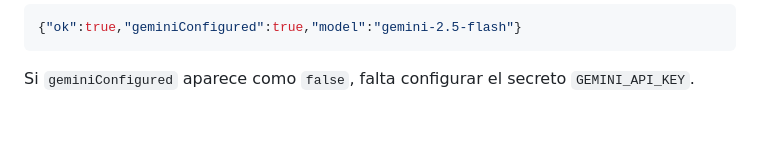
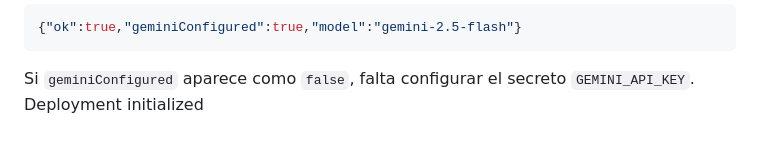
Before and after one commit to quevedozulma-web/-market-benchmark-gemini, a Markdown page: README.md, the part around the change. Rendered like a GitHub page.

````diff
--- a/README.md
+++ b/README.md
@@ -124,3 +124,4 @@ Debe responder algo como:
 ```
 
 Si `geminiConfigured` aparece como `false`, falta configurar el secreto `GEMINI_API_KEY`.
+Deployment initialized
````
